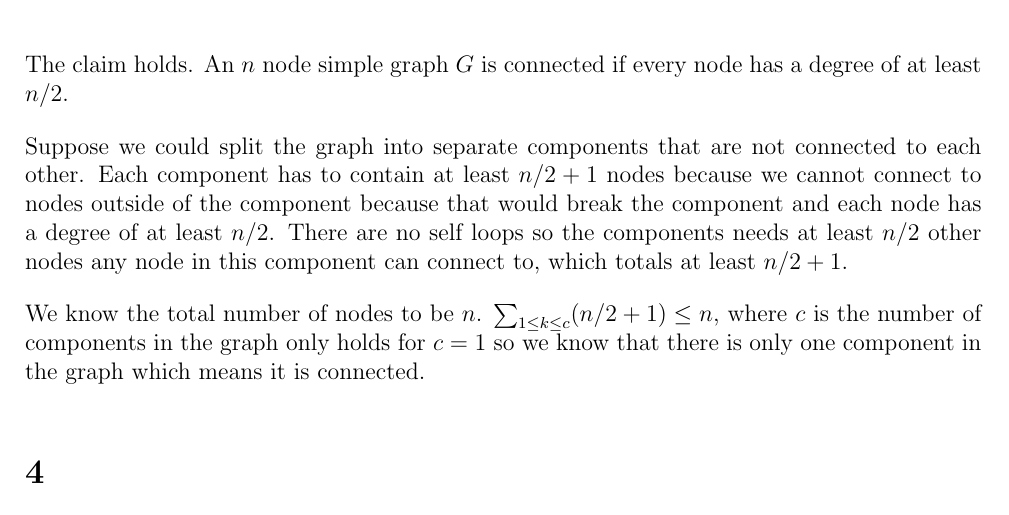
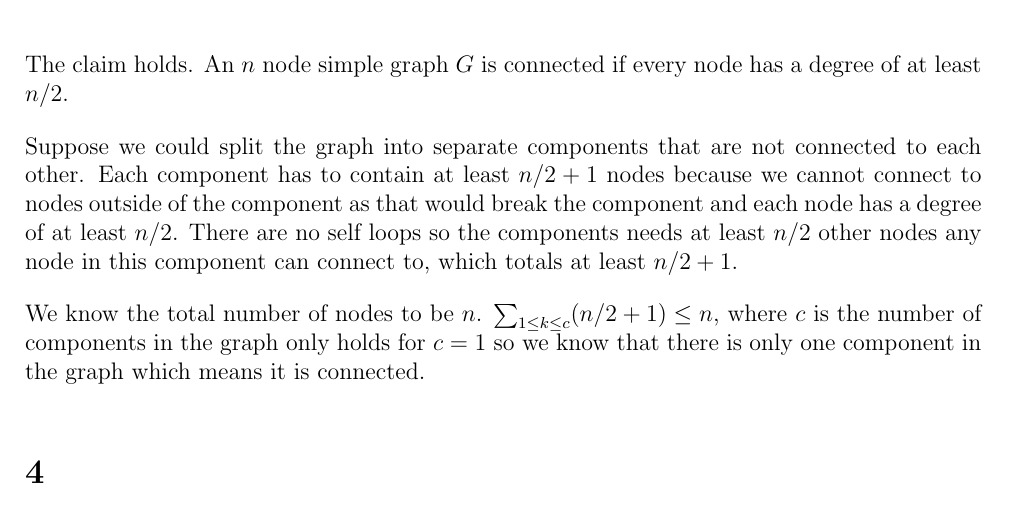
Before and after one commit to deKronkelers/NWI-IBC027_assignment13, a LaTeX problem sheet (answers/assignment13_s4549775.tex): part of page 2 of 2, cut so that both start at the same text. Compiled offline with pdfLaTeX.

Commit message:
Reword less repetitively.

```diff
--- a/answers/assignment13_s4549775.tex
+++ b/answers/assignment13_s4549775.tex
@@ -44,7 +44,7 @@ This was done in collaboration with Constantin Blach (s4329872).
 \section{} %3
 The claim holds. An $n$ node simple graph $G$ is connected if every node has a degree of at least $n/2$.
 
-Suppose we could split the graph into separate components that are not connected to each other. Each component has to contain at least $n/2 + 1$ nodes because we cannot connect to nodes outside of the component because that would break the component and each node has a degree of at least $n/2$. There are no self loops so the components needs at least $n/2$ other nodes any node in this component can connect to, which totals at least $n/2 + 1$.
+Suppose we could split the graph into separate components that are not connected to each other. Each component has to contain at least $n/2 + 1$ nodes because we cannot connect to nodes outside of the component as that would break the component and each node has a degree of at least $n/2$. There are no self loops so the components needs at least $n/2$ other nodes any node in this component can connect to, which totals at least $n/2 + 1$.
 
 We know the total number of nodes to be $n$. $\sum_{1 \leq k \leq c} (n/2 + 1) \leq n$, where $c$ is the number of components in the graph only holds for $c = 1$ so we know that there is only one component in the graph which means it is connected.
 
```
